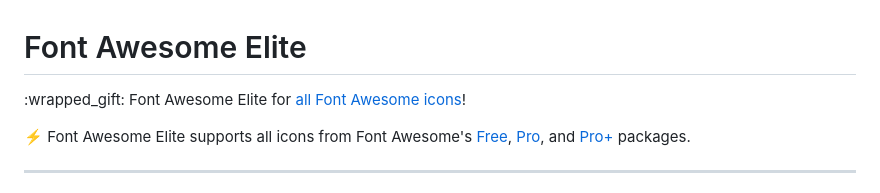
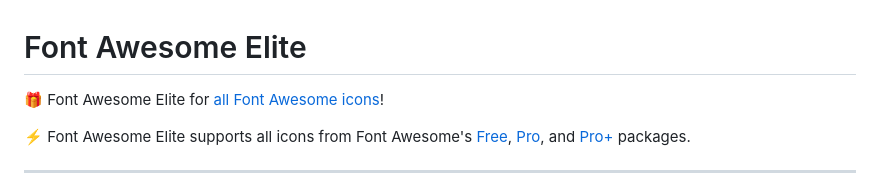
Before and after one commit to g-test-8888/g-test-8888, a Markdown page: README.md, the part around the change. Drawn GitHub-style.

```diff
--- a/README.md
+++ b/README.md
@@ -1,6 +1,6 @@
 # Font Awesome Elite
 
-:wrapped_gift: Font Awesome Elite for [all Font Awesome icons](https://fontawesome.com/icons)!
+:gift: Font Awesome Elite for [all Font Awesome icons](https://fontawesome.com/icons)!
 
 :zap: Font Awesome Elite supports all icons from Font Awesome's [Free](https://fontawesome.com/search?ic=free), [Pro](https://fontawesome.com/search?ic=pro-collection), and [Pro+](https://fontawesome.com/search?ic=pro-plus-collection) packages.
 
```
